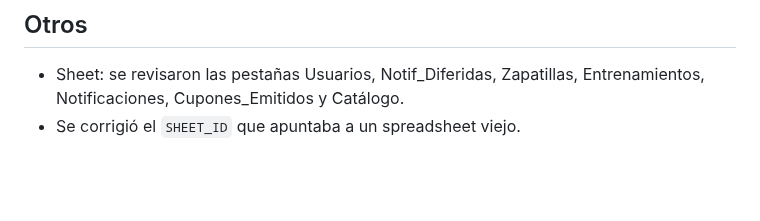
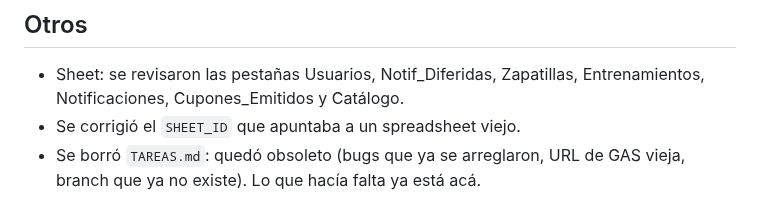
Before and after one commit to runnerslabmdq-dotcom/huella-runner, a Markdown page: HISTORIAL-CAMBIOS.md, the part around the change. GitHub-like rendering; blank space fills up the shorter version.

Commit message:
Borra TAREAS.md, quedó obsoleto
Hablaba de bugs ya arreglados hace rato, una URL de GAS vieja y un
branch que ya no existe. Lo que hacía falta ya está en
HISTORIAL-CAMBIOS.md.

```diff
--- a/HISTORIAL-CAMBIOS.md
+++ b/HISTORIAL-CAMBIOS.md
@@ -117,3 +117,5 @@ el GAS es la versión más nueva.
 - Sheet: se revisaron las pestañas Usuarios, Notif_Diferidas, Zapatillas,
   Entrenamientos, Notificaciones, Cupones_Emitidos y Catálogo.
 - Se corrigió el `SHEET_ID` que apuntaba a un spreadsheet viejo.
+- Se borró `TAREAS.md`: quedó obsoleto (bugs que ya se arreglaron, URL de
+  GAS vieja, branch que ya no existe). Lo que hacía falta ya está acá.
```
Also changed, not shown: TAREAS.md (deleted, +0 -73 lines).
